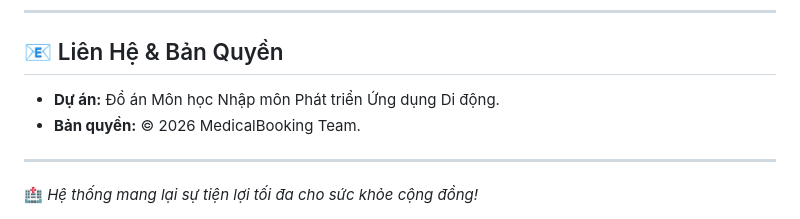
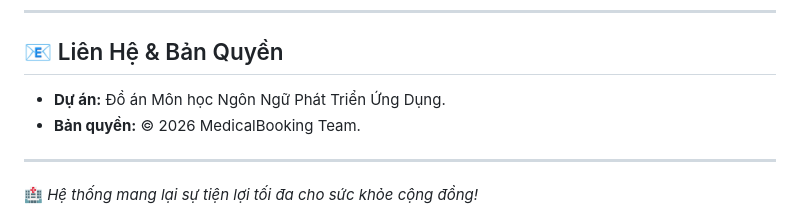
Before and after one commit to hihi99s/Do_An_NNPTUD, a Markdown page: README.md, the part around the change. Drawn GitHub-style.

```diff
--- a/README.md
+++ b/README.md
@@ -91,7 +91,7 @@ Truy cập: `http://localhost:3000`
 ---
 
 ## 📧 Liên Hệ & Bản Quyền
-- **Dự án:** Đồ án Môn học Nhập môn Phát triển Ứng dụng Di động.
+- **Dự án:** Đồ án Môn học Ngôn Ngữ Phát Triển Ứng Dụng.
 - **Bản quyền:** © 2026 MedicalBooking Team.
 
 ---
```
